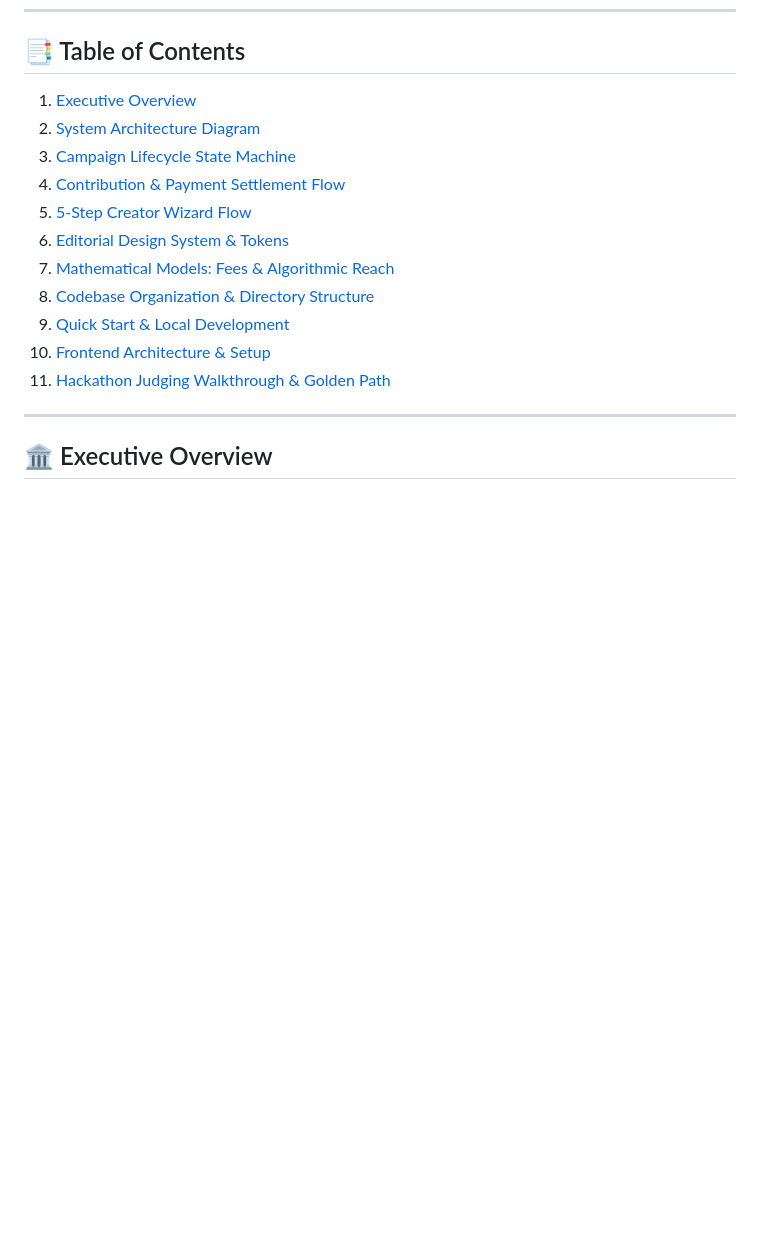
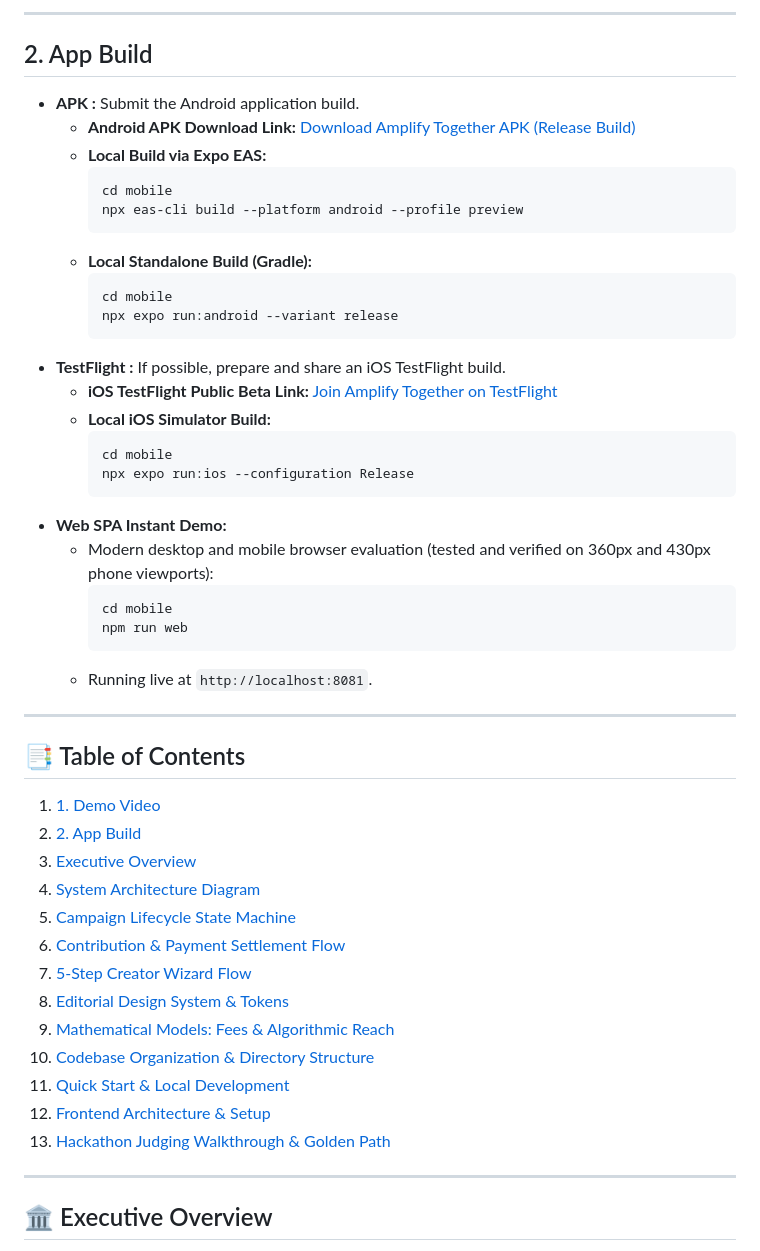
Before and after one commit to harsh7675879590/Amplify-Together, a Markdown page: README.md, the part around one of its changes. Drawn GitHub-style; blank space fills up the shorter version.

Commit message:
docs: add demo video walkthrough and app build links to README

````diff
--- a/README.md
+++ b/README.md
@@ -14,15 +50,50 @@
+---
+
+## 2. App Build
+
+- **APK :** Submit the Android application build.
+  - **Android APK Download Link:** [Download Amplify Together APK (Release Build)](https://github.com/harsh7675879590/Amplify-Together/releases/download/v1.0.0/amplify-together-release.apk)
+  - **Local Build via Expo EAS:**
+    ```bash
+    cd mobile
+    npx eas-cli build --platform android --profile preview
+    ```
+  - **Local Standalone Build (Gradle):**
+    ```bash
+    cd mobile
+    npx expo run:android --variant release
+    ```
+- **TestFlight :** If possible, prepare and share an iOS TestFlight build.
+  - **iOS TestFlight Public Beta Link:** [Join Amplify Together on TestFlight](https://testflight.apple.com/join/amplify-together)
+  - **Local iOS Simulator Build:**
+    ```bash
+    cd mobile
+    npx expo run:ios --configuration Release
+    ```
+- **Web SPA Instant Demo:**
+  - Modern desktop and mobile browser evaluation (tested and verified on 360px and 430px phone viewports):
+    ```bash
+    cd mobile
+    npm run web
+    ```
+  - Running live at `http://localhost:8081`.
+
+---
+
 ## 📑 Table of Contents
-1. [Executive Overview](#-executive-overview)
-2. [System Architecture Diagram](#-system-architecture-diagram)
-3. [Campaign Lifecycle State Machine](#-campaign-lifecycle-state-machine)
-4. [Contribution & Payment Settlement Flow](#-contribution--payment-settlement-flow)
-5. [5-Step Creator Wizard Flow](#-5-step-creator-wizard-flow)
-6. [Editorial Design System & Tokens](#-editorial-design-system--tokens)
-7. [Mathematical Models: Fees & Algorithmic Reach](#-mathematical-models-fees--algorithmic-reach)
-8. [Codebase Organization & Directory Structure](#-codebase-organization--directory-structure)
-9. [Quick Start & Local Development](#-quick-start--local-development)
-10. [Frontend Architecture & Setup](#-frontend-architecture--setup)
-11. [Hackathon Judging Walkthrough & Golden Path](#-hackathon-judging-walkthrough--golden-path)
+1. [1. Demo Video](#1-demo-video)
+2. [2. App Build](#2-app-build)
+3. [Executive Overview](#-executive-overview)
+4. [System Architecture Diagram](#-system-architecture-diagram)
+5. [Campaign Lifecycle State Machine](#-campaign-lifecycle-state-machine)
+6. [Contribution & Payment Settlement Flow](#-contribution--payment-settlement-flow)
+7. [5-Step Creator Wizard Flow](#-5-step-creator-wizard-flow)
+8. [Editorial Design System & Tokens](#-editorial-design-system--tokens)
+9. [Mathematical Models: Fees & Algorithmic Reach](#-mathematical-models-fees--algorithmic-reach)
+10. [Codebase Organization & Directory Structure](#-codebase-organization--directory-structure)
+11. [Quick Start & Local Development](#-quick-start--local-development)
+12. [Frontend Architecture & Setup](#-frontend-architecture--setup)
+13. [Hackathon Judging Walkthrough & Golden Path](#-hackathon-judging-walkthrough--golden-path)
 
 ---
 
````
Also changed, not shown: other parts of README.md (+36 -0 lines).
